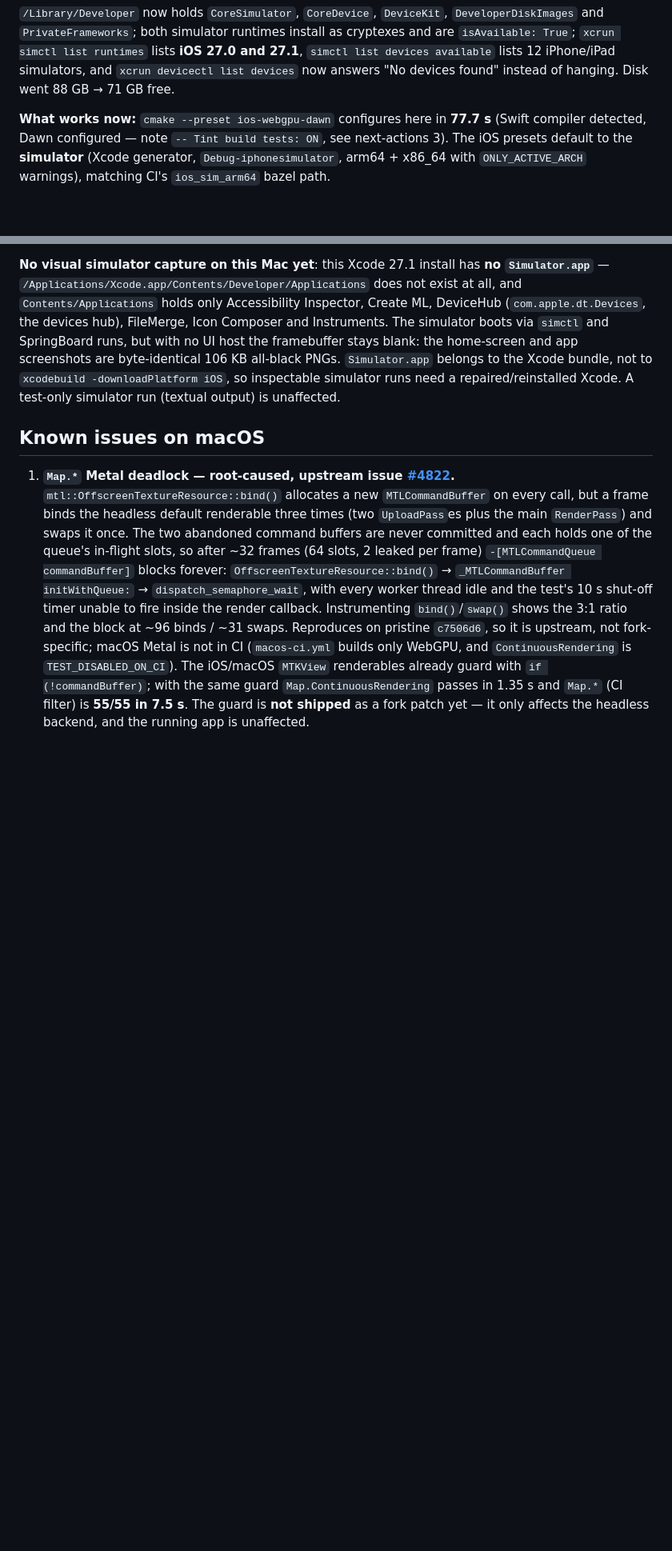
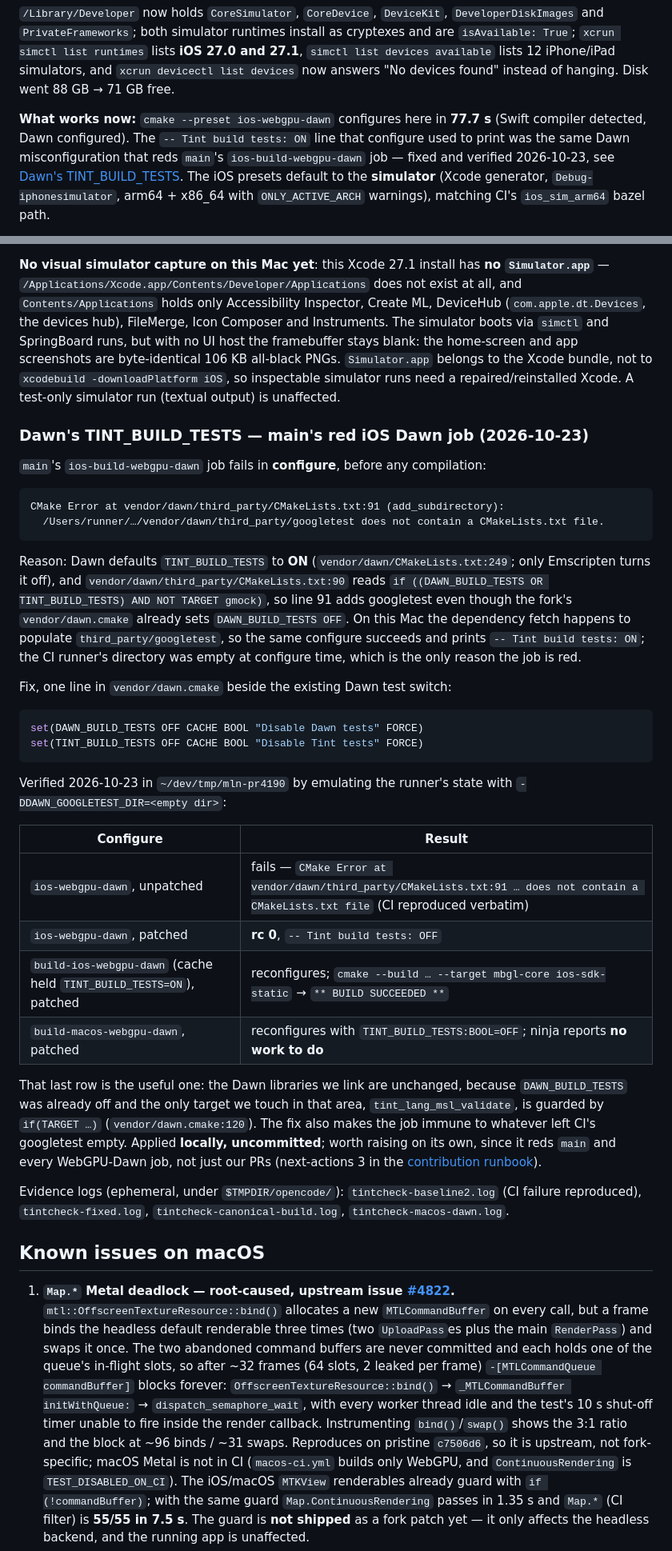
Before and after one commit to JohnDr/MLNGlobeApp, a Markdown page: wiki/verification/macos.md, 2 parts joined by grey strips. Shown at 80% size. GitHub-like rendering; blank space fills up the shorter version.

Commit message:
Wiki: verify the Dawn TINT_BUILD_TESTS fix for main's red iOS Dawn job

````diff
--- a/wiki/verification/macos.md
+++ b/wiki/verification/macos.md
@@ -187,7 +187,9 @@ iPhone/iPad simulators, and `xcrun devicectl list devices` now answers "No devic
 hanging. Disk went 88 GB → 71 GB free.
 
 **What works now:** `cmake --preset ios-webgpu-dawn` configures here in **77.7 s** (Swift compiler
-detected, Dawn configured — note `-- Tint build tests: ON`, see next-actions 3). The iOS presets
+detected, Dawn configured). The `-- Tint build tests: ON` line that configure used to print was the same
+Dawn misconfiguration that reds `main`'s `ios-build-webgpu-dawn` job — fixed and verified 2026-10-23, see
+[Dawn's TINT_BUILD_TESTS](#dawns-tint_build_tests--mains-red-ios-dawn-job-2026-10-23). The iOS presets
 default to the **simulator** (Xcode generator, `Debug-iphonesimulator`, arm64 + x86_64 with
 `ONLY_ACTIVE_ARCH` warnings), matching CI's `ios_sim_arm64` bazel path.
 
@@ -260,6 +262,50 @@ are byte-identical 106 KB all-black PNGs. `Simulator.app` belongs to the Xcode b
 `xcodebuild -downloadPlatform iOS`, so inspectable simulator runs need a repaired/reinstalled Xcode. A
 test-only simulator run (textual output) is unaffected.
 
+### Dawn's TINT_BUILD_TESTS — main's red iOS Dawn job (2026-10-23)
+
+`main`'s `ios-build-webgpu-dawn` job fails in **configure**, before any compilation:
+
+```text
+CMake Error at vendor/dawn/third_party/CMakeLists.txt:91 (add_subdirectory):
+  /Users/runner/…/vendor/dawn/third_party/googletest does not contain a CMakeLists.txt file.
+```
+
+Reason: Dawn defaults `TINT_BUILD_TESTS` to **ON** (`vendor/dawn/CMakeLists.txt:249`; only Emscripten
+turns it off), and `vendor/dawn/third_party/CMakeLists.txt:90` reads
+`if ((DAWN_BUILD_TESTS OR TINT_BUILD_TESTS) AND NOT TARGET gmock)`, so line 91 adds googletest even
+though the fork's `vendor/dawn.cmake` already sets `DAWN_BUILD_TESTS OFF`. On this Mac the dependency
+fetch happens to populate `third_party/googletest`, so the same configure succeeds and prints
+`-- Tint build tests: ON`; the CI runner's directory was empty at configure time, which is the only
+reason the job is red.
+
+Fix, one line in `vendor/dawn.cmake` beside the existing Dawn test switch:
+
+```cmake
+set(DAWN_BUILD_TESTS OFF CACHE BOOL "Disable Dawn tests" FORCE)
+set(TINT_BUILD_TESTS OFF CACHE BOOL "Disable Tint tests" FORCE)
+```
+
+Verified 2026-10-23 in `~/dev/tmp/mln-pr4190` by emulating the runner's state with
+`-DDAWN_GOOGLETEST_DIR=<empty dir>`:
+
+| Configure | Result |
+|---|---|
+| `ios-webgpu-dawn`, unpatched | fails — `CMake Error at vendor/dawn/third_party/CMakeLists.txt:91 … does not contain a CMakeLists.txt file` (CI reproduced verbatim) |
+| `ios-webgpu-dawn`, patched | **rc 0**, `-- Tint build tests: OFF` |
+| `build-ios-webgpu-dawn` (cache held `TINT_BUILD_TESTS=ON`), patched | reconfigures; `cmake --build … --target mbgl-core ios-sdk-static` → `** BUILD SUCCEEDED **` |
+| `build-macos-webgpu-dawn`, patched | reconfigures with `TINT_BUILD_TESTS:BOOL=OFF`; ninja reports **no work to do** |
+
+That last row is the useful one: the Dawn libraries we link are unchanged, because `DAWN_BUILD_TESTS` was
+already off and the only target we touch in that area, `tint_lang_msl_validate`, is guarded by
+`if(TARGET …)` (`vendor/dawn.cmake:120`). The fix also makes the job immune to whatever left CI's
+googletest empty. Applied **locally, uncommitted**; worth raising on its own, since it reds `main` and
+every WebGPU-Dawn job, not just our PRs (next-actions 3 in the
+[contribution runbook](../runbooks/upstream-contribution-progress.md#next-actions-ordered)).
+
+Evidence logs (ephemeral, under `$TMPDIR/opencode/`): `tintcheck-baseline2.log` (CI failure reproduced),
+`tintcheck-fixed.log`, `tintcheck-canonical-build.log`, `tintcheck-macos-dawn.log`.
+
 ## Known issues on macOS
 
 1. **`Map.*` Metal deadlock — root-caused, upstream issue
````
Also changed, not shown: other parts of wiki/verification/macos.md (+1 -1 lines), wiki/runbooks/upstream-contribution-progress.md (+25 -14 lines).
